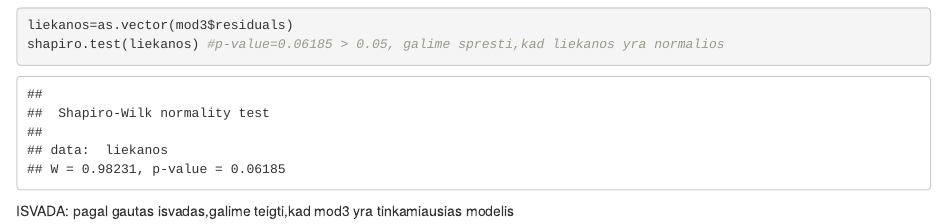
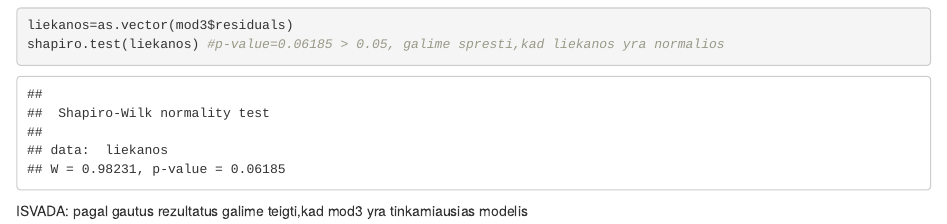
Before and after one commit to BaumilaiteG/Econometrics, an R Markdown document (task5/task5.Rmd): the page in a window 1100 px wide, from 10490 px down. Rendered offline with R 4.5, knitr and Pandoc, with nearby package versions.

Commit message:
Update task5.Rmd

````diff
--- a/task5/task5.Rmd
+++ b/task5/task5.Rmd
@@ -86,4 +86,4 @@ shapiro.test(liekanos) #p-value=0.06185 > 0.05, galime spresti,kad liekanos yra
 
 ```
 
-ISVADA: pagal gautas isvadas,galime teigti,kad mod3 yra tinkamiausias modelis
+ISVADA: pagal gautus rezultatus galime teigti,kad mod3 yra tinkamiausias modelis
````
